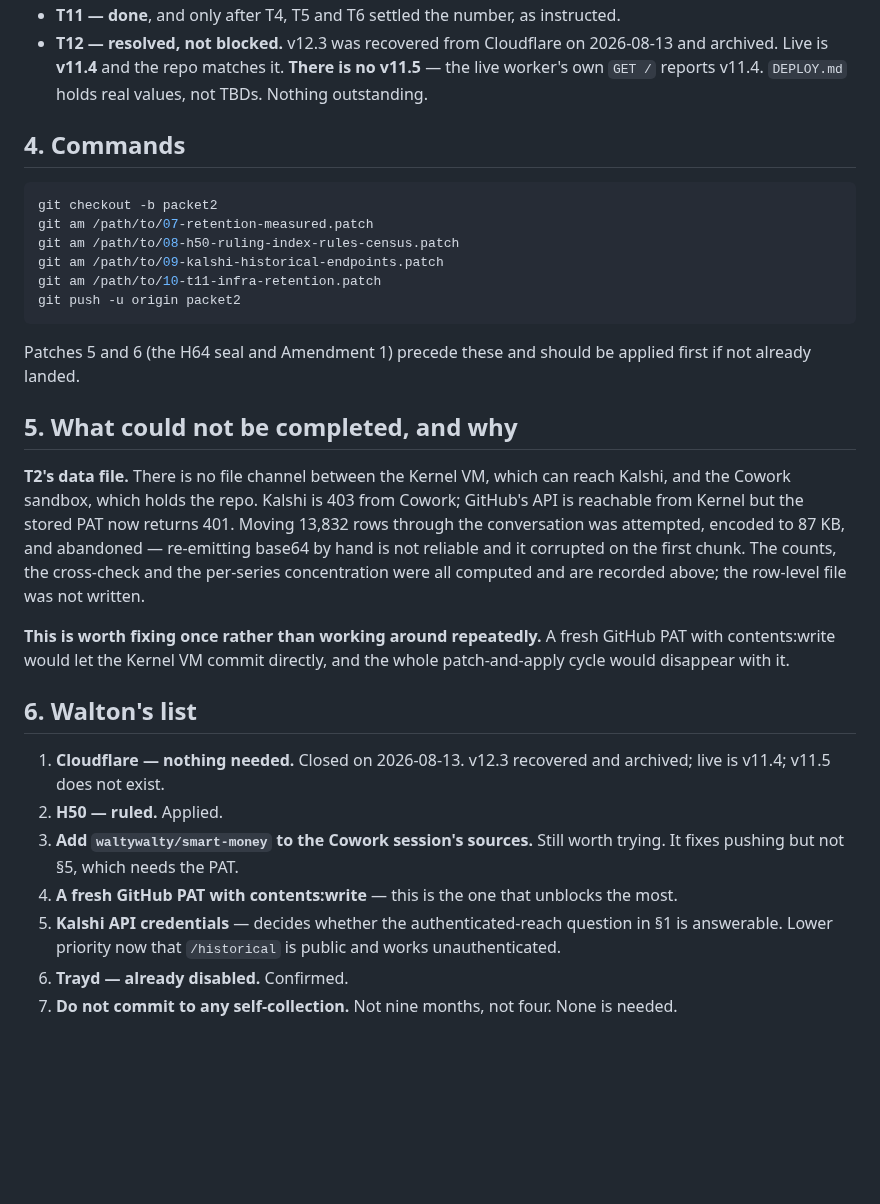
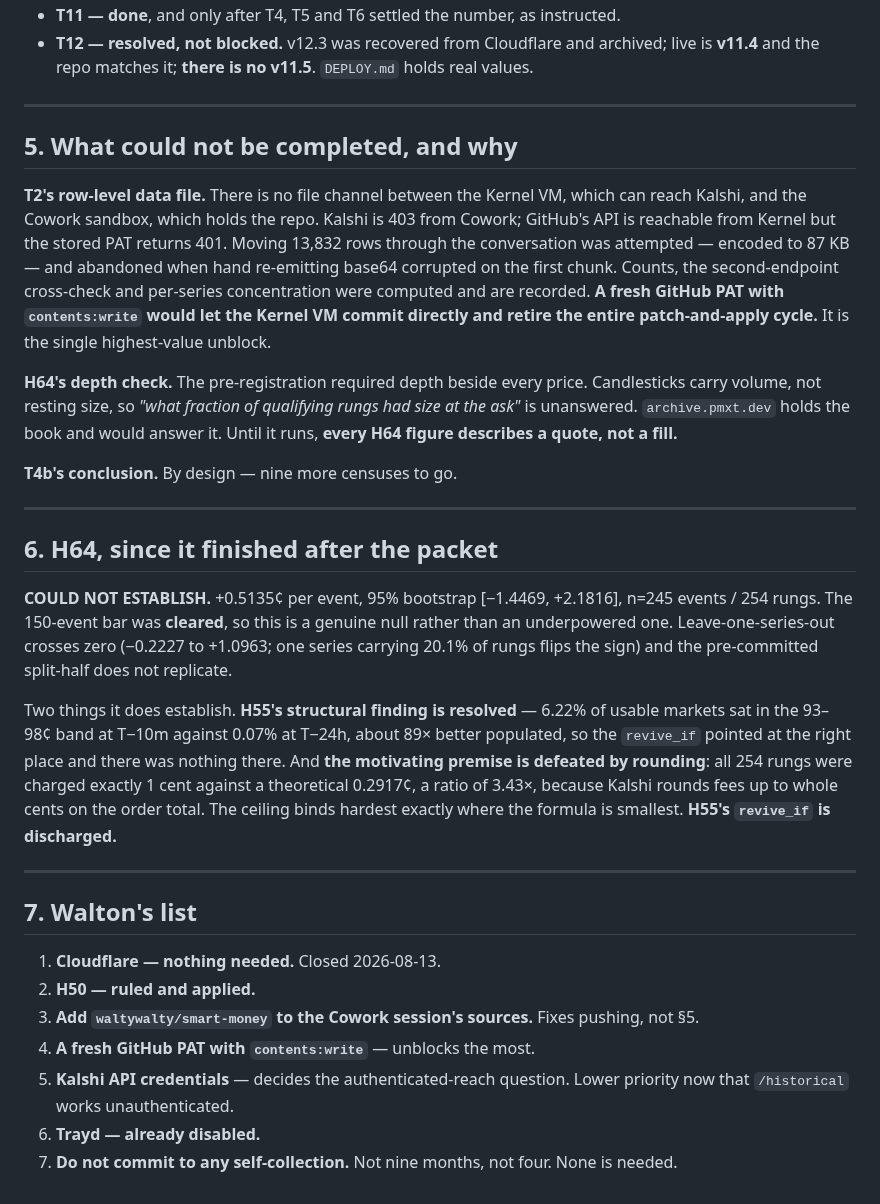
Before and after one commit to waltywalty/smart-money, a Markdown page: CLOSEOUT-2026-08-14.md, the part around one of its changes. Drawn GitHub-style; blank space fills up the shorter version.

````diff
--- a/CLOSEOUT-2026-08-14.md
+++ b/CLOSEOUT-2026-08-14.md
@@ -89,44 +134,51 @@ A daily scheduled task runs the census for ten days.
 - **T11 — done**, and only after T4, T5 and T6 settled the number, as instructed.
-- **T12 — resolved, not blocked.** v12.3 was recovered from Cloudflare on 2026-08-13 and archived.
-  Live is **v11.4** and the repo matches it. **There is no v11.5** — the live worker's own `GET /`
-  reports v11.4. `DEPLOY.md` holds real values, not TBDs. Nothing outstanding.
+- **T12 — resolved, not blocked.** v12.3 was recovered from Cloudflare and archived; live is
+  **v11.4** and the repo matches it; **there is no v11.5**. `DEPLOY.md` holds real values.
 
-## 4. Commands
-
-```bash
-git checkout -b packet2
-git am /path/to/07-retention-measured.patch
-git am /path/to/08-h50-ruling-index-rules-census.patch
-git am /path/to/09-kalshi-historical-endpoints.patch
-git am /path/to/10-t11-infra-retention.patch
-git push -u origin packet2
-```
-
-Patches 5 and 6 (the H64 seal and Amendment 1) precede these and should be applied first if not
-already landed.
+---
 
 ## 5. What could not be completed, and why
 
-**T2's data file.** There is no file channel between the Kernel VM, which can reach Kalshi, and
-the Cowork sandbox, which holds the repo. Kalshi is 403 from Cowork; GitHub's API is reachable
-from Kernel but the stored PAT now returns 401. Moving 13,832 rows through the conversation was
-attempted, encoded to 87 KB, and abandoned — re-emitting base64 by hand is not reliable and it
-corrupted on the first chunk. The counts, the cross-check and the per-series concentration were
-all computed and are recorded above; the row-level file was not written.
+**T2's row-level data file.** There is no file channel between the Kernel VM, which can reach
+Kalshi, and the Cowork sandbox, which holds the repo. Kalshi is 403 from Cowork; GitHub's API is
+reachable from Kernel but the stored PAT returns 401. Moving 13,832 rows through the conversation
+was attempted — encoded to 87 KB — and abandoned when hand re-emitting base64 corrupted on the
+first chunk. Counts, the second-endpoint cross-check and per-series concentration were computed
+and are recorded. **A fresh GitHub PAT with `contents:write` would let the Kernel VM commit
+directly and retire the entire patch-and-apply cycle.** It is the single highest-value unblock.
 
-**This is worth fixing once rather than working around repeatedly.** A fresh GitHub PAT with
-contents:write would let the Kernel VM commit directly, and the whole patch-and-apply cycle would
-disappear with it.
+**H64's depth check.** The pre-registration required depth beside every price. Candlesticks carry
+volume, not resting size, so *"what fraction of qualifying rungs had size at the ask"* is
+unanswered. `archive.pmxt.dev` holds the book and would answer it. Until it runs, **every H64
+figure describes a quote, not a fill.**
 
-## 6. Walton's list
+**T4b's conclusion.** By design — nine more censuses to go.
 
-1. **Cloudflare — nothing needed.** Closed on 2026-08-13. v12.3 recovered and archived; live is
-   v11.4; v11.5 does not exist.
-2. **H50 — ruled.** Applied.
-3. **Add `waltywalty/smart-money` to the Cowork session's sources.** Still worth trying. It fixes
-   pushing but not §5, which needs the PAT.
-4. **A fresh GitHub PAT with contents:write** — this is the one that unblocks the most.
-5. **Kalshi API credentials** — decides whether the authenticated-reach question in §1 is
-   answerable. Lower priority now that `/historical` is public and works unauthenticated.
-6. **Trayd — already disabled.** Confirmed.
+---
+
+## 6. H64, since it finished after the packet
+
+**COULD NOT ESTABLISH.** +0.5135¢ per event, 95% bootstrap [−1.4469, +2.1816], n=245 events / 254
+rungs. The 150-event bar was **cleared**, so this is a genuine null rather than an underpowered
+one. Leave-one-series-out crosses zero (−0.2227 to +1.0963; one series carrying 20.1% of rungs
+flips the sign) and the pre-committed split-half does not replicate.
+
+Two things it does establish. **H55's structural finding is resolved** — 6.22% of usable markets
+sat in the 93–98¢ band at T−10m against 0.07% at T−24h, about 89× better populated, so the
+`revive_if` pointed at the right place and there was nothing there. And **the motivating premise is
+defeated by rounding**: all 254 rungs were charged exactly 1 cent against a theoretical 0.2917¢, a
+ratio of 3.43×, because Kalshi rounds fees up to whole cents on the order total. The ceiling binds
+hardest exactly where the formula is smallest. **H55's `revive_if` is discharged.**
+
+---
+
+## 7. Walton's list
+
+1. **Cloudflare — nothing needed.** Closed 2026-08-13.
+2. **H50 — ruled and applied.**
+3. **Add `waltywalty/smart-money` to the Cowork session's sources.** Fixes pushing, not §5.
+4. **A fresh GitHub PAT with `contents:write`** — unblocks the most.
+5. **Kalshi API credentials** — decides the authenticated-reach question. Lower priority now that
+   `/historical` works unauthenticated.
+6. **Trayd — already disabled.**
 7. **Do not commit to any self-collection.** Not nine months, not four. None is needed.
````
Also changed, not shown: other parts of CLOSEOUT-2026-08-14.md (+109 -64 lines).
